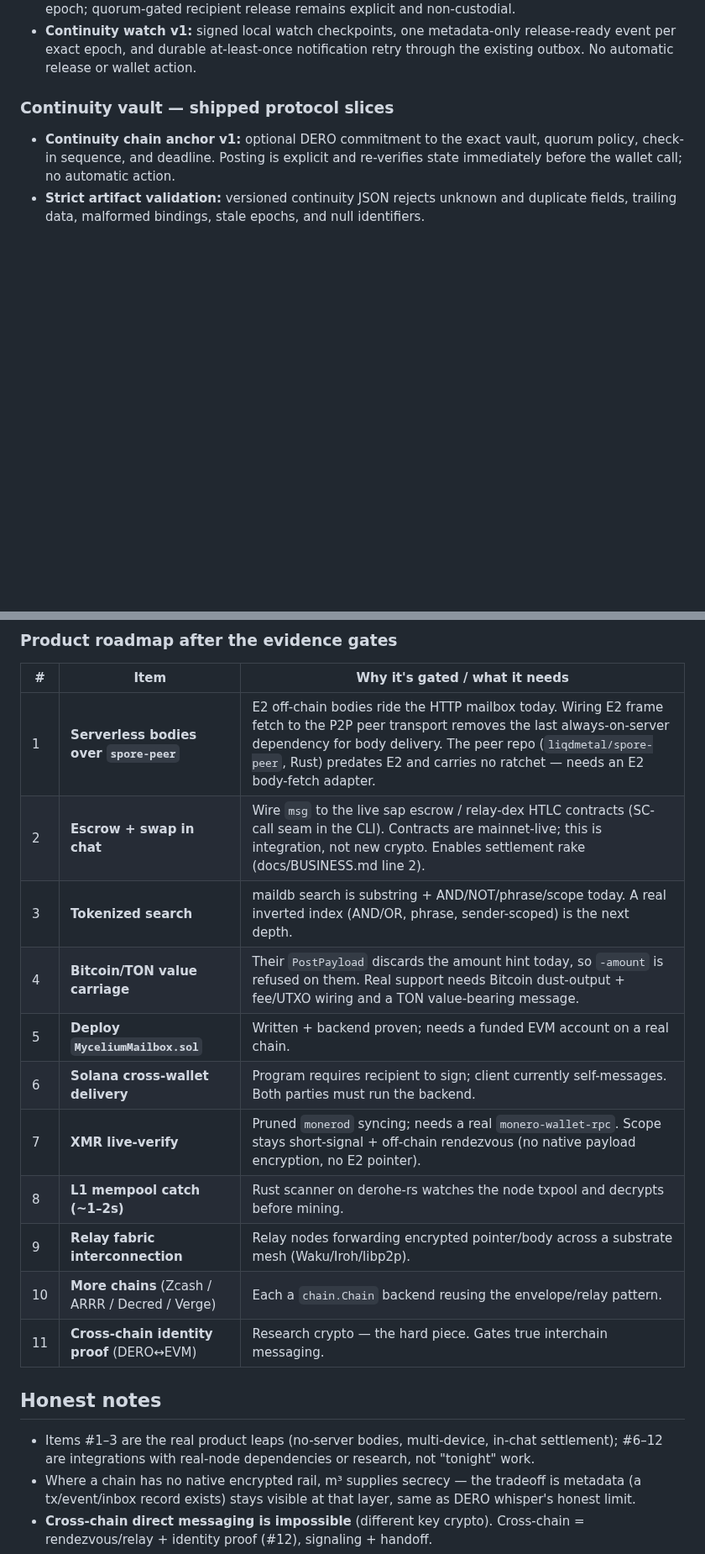
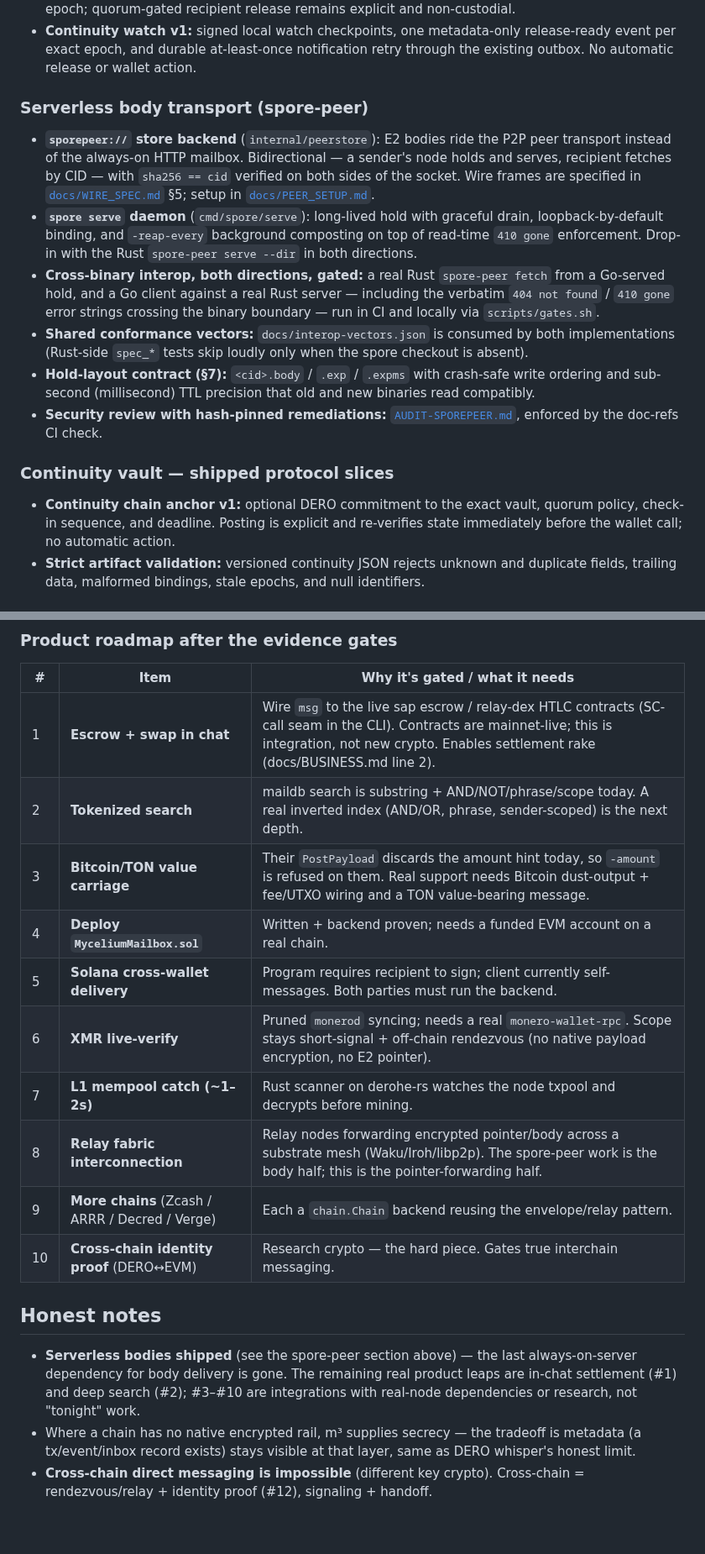
Before and after one commit to liqdmetal/spore, a Markdown page: ROADMAP.md, 2 parts joined by grey strips. Shown at 84% size. Drawn GitHub-style; blank space fills up the shorter version.

Commit message:
docs: reconcile ROADMAP + README serverless claims with the shipped spore-peer stack
Audited every serverless claim against the tree: the sporepeer:// store
backend, spore serve daemon, both-direction cross-binary interop tests,
shared conformance vectors, §7 hold contract, and the hash-pinned
AUDIT-SPOREPEER are all shipped and verified in-tree. ROADMAP gains a
"Serverless body transport (spore-peer)" shipped section; product-table
row #1 (serverless bodies) is done and the table renumbered 1-10 with
relay fabric (#8) now noting the body half is built; the honest-notes
leap list no longer calls no-server bodies future work. README's
roadmap blurb moves spore-peer from "Next" to "Shipped recently" and
the self-host serverless posture mentions sporepeer:// alongside
nostr://. CARRIER_MATRIX and the store table were already accurate —
left alone. Only doc claims changed; no code.

🤖 Generated with Codebuff
Co-Authored-By: Codebuff <noreply@codebuff.com>

```diff
--- a/ROADMAP.md
+++ b/ROADMAP.md
@@ -39,6 +39,32 @@ remaining; it does not re-state live status.*
 - **Continuity watch v1:** signed local watch checkpoints, one metadata-only
   release-ready event per exact epoch, and durable at-least-once notification
   retry through the existing outbox. No automatic release or wallet action.
+
+### Serverless body transport (spore-peer)
+- **`sporepeer://` store backend** (`internal/peerstore`): E2 bodies ride the
+  P2P peer transport instead of the always-on HTTP mailbox. Bidirectional —
+  a sender's node holds and serves,  recipient fetches by CID — with `sha256 == cid` verified on both sides of
+  the socket. Wire frames are specified in
+  [`docs/WIRE_SPEC.md`](docs/WIRE_SPEC.md) §5; setup in
+  [`docs/PEER_SETUP.md`](docs/PEER_SETUP.md).
+- **`spore serve` daemon** (`cmd/spore/serve`): long-lived hold with graceful
+  drain, loopback-by-default binding, and `-reap-every` background composting
+  on top of read-time `410 gone` enforcement. Drop-in with the Rust
+  `spore-peer serve --dir` in both directions.
+- **Cross-binary interop, both directions, gated:** a real Rust
+  `spore-peer fetch` from a Go-served hold, and a Go client against a real
+  Rust server — including the verbatim `404 not found` / `410 gone` error
+  strings crossing the binary boundary — run in CI and locally via
+  `scripts/gates.sh`.
+- **Shared conformance vectors:** `docs/interop-vectors.json` is consumed by
+  both implementations (Rust-side `spec_*` tests skip loudly only when the
+  spore checkout is absent).
+- **Hold-layout contract (§7):** `<cid>.body` / `.exp` / `.expms` with
+  crash-safe write ordering and sub-second (millisecond) TTL precision that
+  old and new binaries read compatibly.
+- **Security review with hash-pinned remediations:**
+  [`AUDIT-SPOREPEER.md`](AUDIT-SPOREPEER.md), enforced by the doc-refs CI
+  check.
 
 ### Continuity vault — shipped protocol slices
 - **Continuity chain anchor v1:** optional DERO commitment to the exact vault,
@@ -100,22 +126,22 @@ remaining; it does not re-state live status.*
 
 | # | Item | Why it's gated / what it needs |
 |---|---|---|
-| 1 | **Serverless bodies over `spore-peer`** | E2 off-chain bodies ride the HTTP mailbox today. Wiring E2 frame fetch to the P2P peer transport removes the last always-on-server dependency for body delivery. The peer repo (`liqdmetal/spore-peer`, Rust) predates E2 and carries no ratchet — needs an E2 body-fetch adapter. |
-| 2 | **Escrow + swap in chat** | Wire `msg` to the live sap escrow / relay-dex HTLC contracts (SC-call seam in the CLI). Contracts are mainnet-live; this is integration, not new crypto. Enables settlement rake (docs/BUSINESS.md line 2). |
-| 3 | **Tokenized search** | maildb search is substring + AND/NOT/phrase/scope today. A real inverted index (AND/OR, phrase, sender-scoped) is the next depth. |
-| 4 | **Bitcoin/TON value carriage** | Their `PostPayload` discards the amount hint today, so `-amount` is refused on them. Real support needs Bitcoin dust-output + fee/UTXO wiring and a TON value-bearing message. |
-| 5 | **Deploy `MyceliumMailbox.sol`** | Written + backend proven; needs a funded EVM account on a real chain. |
-| 6 | **Solana cross-wallet delivery** | Program requires recipient to sign; client currently self-messages. Both parties must run the backend. |
-| 7 | **XMR live-verify** | Pruned `monerod` syncing; needs a real `monero-wallet-rpc`. Scope stays short-signal + off-chain rendezvous (no native payload encryption, no E2 pointer). |
-| 8 | **L1 mempool catch (~1–2s)** | Rust scanner on derohe-rs watches the node txpool and decrypts before mining. |
-| 9 | **Relay fabric interconnection** | Relay nodes forwarding encrypted pointer/body across a substrate mesh (Waku/Iroh/libp2p). |
-| 10 | **More chains** (Zcash / ARRR / Decred / Verge) | Each a `chain.Chain` backend reusing the envelope/relay pattern. |
-| 11 | **Cross-chain identity proof** (DERO↔EVM) | Research crypto — the hard piece. Gates true interchain messaging. |
+| 1 | **Escrow + swap in chat** | Wire `msg` to the live sap escrow / relay-dex HTLC contracts (SC-call seam in the CLI). Contracts are mainnet-live; this is integration, not new crypto. Enables settlement rake (docs/BUSINESS.md line 2). |
+| 2 | **Tokenized search** | maildb search is substring + AND/NOT/phrase/scope today. A real inverted index (AND/OR, phrase, sender-scoped) is the next depth. |
+| 3 | **Bitcoin/TON value carriage** | Their `PostPayload` discards the amount hint today, so `-amount` is refused on them. Real support needs Bitcoin dust-output + fee/UTXO wiring and a TON value-bearing message. |
+| 4 | **Deploy `MyceliumMailbox.sol`** | Written + backend proven; needs a funded EVM account on a real chain. |
+| 5 | **Solana cross-wallet delivery** | Program requires recipient to sign; client currently self-messages. Both parties must run the backend. |
+| 6 | **XMR live-verify** | Pruned `monerod` syncing; needs a real `monero-wallet-rpc`. Scope stays short-signal + off-chain rendezvous (no native payload encryption, no E2 pointer). |
+| 7 | **L1 mempool catch (~1–2s)** | Rust scanner on derohe-rs watches the node txpool and decrypts before mining. |
+| 8 | **Relay fabric interconnection** | Relay nodes forwarding encrypted pointer/body across a substrate mesh (Waku/Iroh/libp2p). The spore-peer work is the body half; this is the pointer-forwarding half. |
+| 9 | **More chains** (Zcash / ARRR / Decred / Verge) | Each a `chain.Chain` backend reusing the envelope/relay pattern. |
+| 10 | **Cross-chain identity proof** (DERO↔EVM) | Research crypto — the hard piece. Gates true interchain messaging. |
 
 ## Honest notes
-- Items #1–3 are the real product leaps (no-server bodies, multi-device,
-  in-chat settlement); #6–12 are integrations with real-node dependencies or
-  research, not "tonight" work.
+- **Serverless bodies shipped** (see the spore-peer section above) — the last
+  always-on-server dependency for body delivery is gone. The remaining real
+  product leaps are in-chat settlement (#1) and deep search (#2); #3–#10 are
+  integrations with real-node dependencies or research, not "tonight" work.
 - Where a chain has no native encrypted rail, m³ supplies secrecy — the
   tradeoff is metadata (a tx/event/inbox record exists) stays visible at that
   layer, same as DERO whisper's honest limit.
```
Also changed, not shown: README.md (+7 -4 lines).
